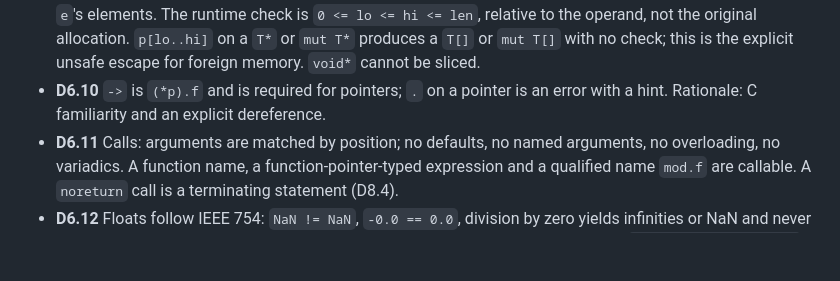
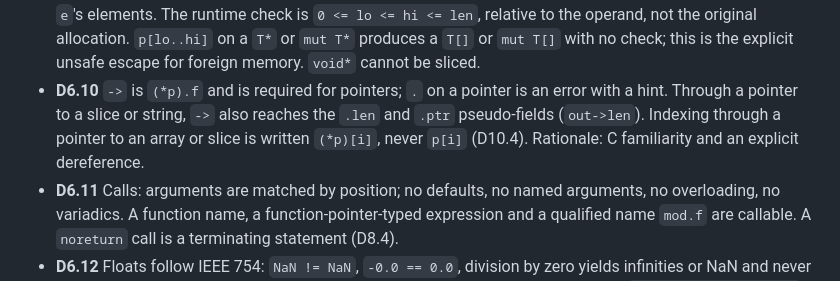
Before and after one commit to fort-lang/fort, a Markdown page: notes/decisions.md, the part around the change. Rendered like a GitHub page; blank space fills up the shorter version.

Commit message:
Clarify -> on pointers to slices and indexing through pointers (D6.10)
Co-Authored-By: Claude Fable 5.1 <noreply@anthropic.com>

```diff
--- a/notes/decisions.md
+++ b/notes/decisions.md
@@ -306,7 +306,9 @@ Owner: `core-language.md` (Expressions).
   `T*` or `mut T*` produces a `T[]` or `mut T[]` with no check; this is the explicit unsafe
   escape for foreign memory. `void*` cannot be sliced.
 - **D6.10** `->` is `(*p).f` and is required for pointers; `.` on a pointer is an error with a
-  hint. Rationale: C familiarity and an explicit dereference.
+  hint. Through a pointer to a slice or string, `->` also reaches the `.len` and `.ptr`
+  pseudo-fields (`out->len`). Indexing through a pointer to an array or slice is written
+  `(*p)[i]`, never `p[i]` (D10.4). Rationale: C familiarity and an explicit dereference.
 - **D6.11** Calls: arguments are matched by position; no defaults, no named arguments, no
   overloading, no variadics. A function name, a function-pointer-typed expression and a
   qualified name `mod.f` are callable. A `noreturn` call is a terminating statement (D8.4).
```
